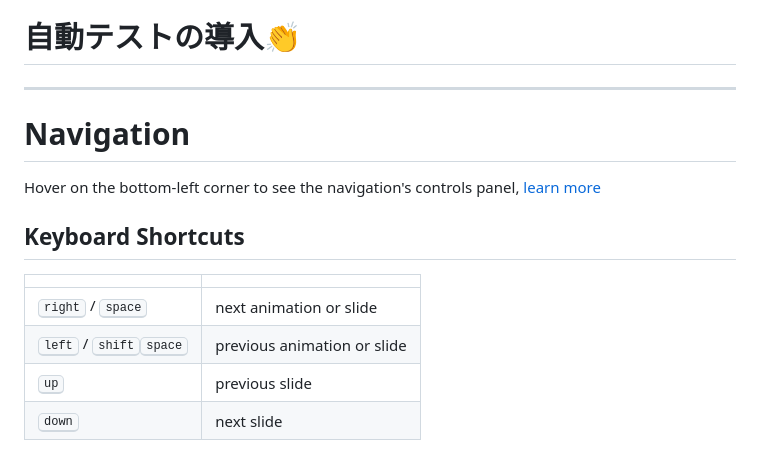
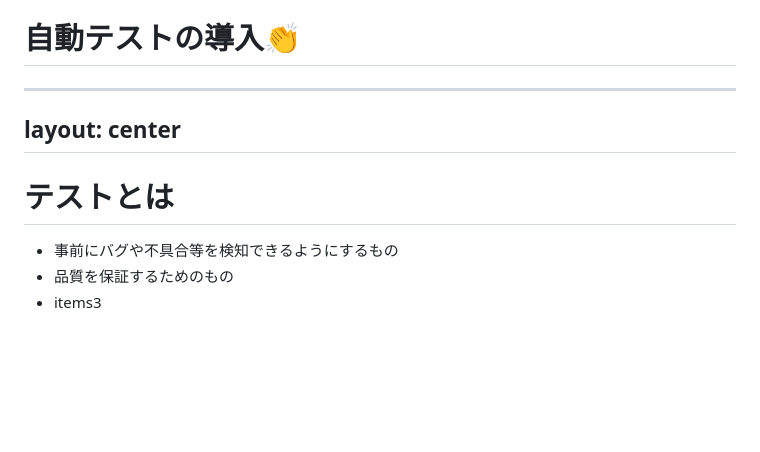
Before and after one commit to Minooo1/presentation, a Markdown page: slides.md, the part around the change printed below. Drawn GitHub-style; blank space fills up the shorter version.

```diff
--- a/slides.md
+++ b/slides.md
@@ -106,17 +113,16 @@ layout: center
   alt="コーポレートサイトのメインビジュアル"
 /> -->
 ---
+layout: center
+---
 
-# Navigation
+# テストとは
 
-Hover on the bottom-left corner to see the navigation's controls panel, [learn more](https://sli.dev/guide/navigation.html)
+<v-clicks>
 
-## Keyboard Shortcuts
+- 事前にバグや不具合等を検知できるようにするもの
+- 品質を保証するためのもの
+- items3
 
-|                                                    |                             |
-| -------------------------------------------------- | --------------------------- |
-| <kbd>right</kbd> / <kbd>space</kbd>                | next animation or slide     |
-| <kbd>left</kbd> / <kbd>shift</kbd><kbd>space</kbd> | previous animation or slide |
-| <kbd>up</kbd>                                      | previous slide              |
-| <kbd>down</kbd>                                    | next slide                  |
+</v-clicks>
 
```
Also changed, not shown: other parts of slides.md (+23 -48 lines).
